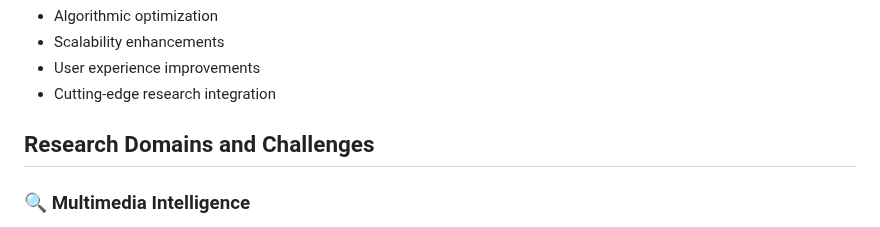
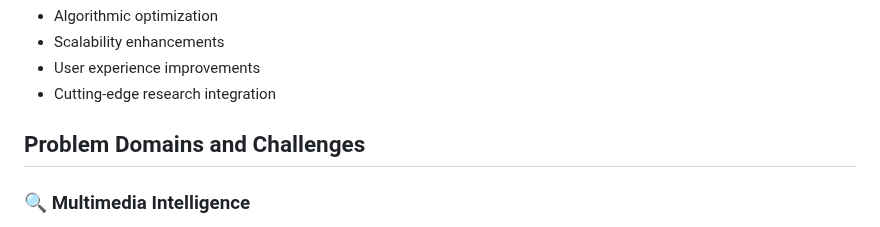
Before and after one commit to subharya83/cvml-exercise, a Markdown page: README.md, the part around the change. Drawn GitHub-style.

Commit message:
TOC Update

```diff
--- a/README.md
+++ b/README.md
@@ -40,7 +40,7 @@ Iterative refinement focusing on:
 - User experience improvements
 - Cutting-edge research integration
 
-## Research Domains and Challenges
+## Problem Domains and Challenges
 
 ### 🔍 Multimedia Intelligence
 - **Semantic Multimedia Search**
```
